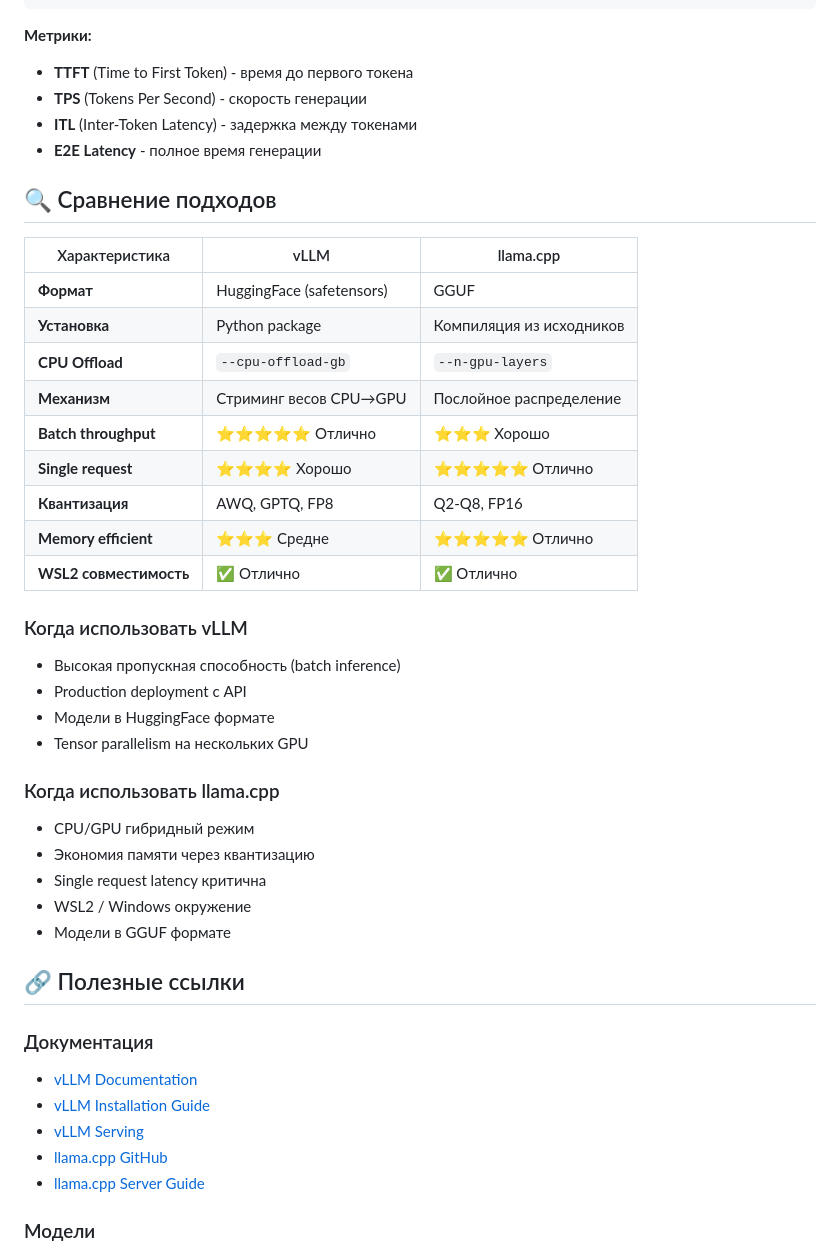
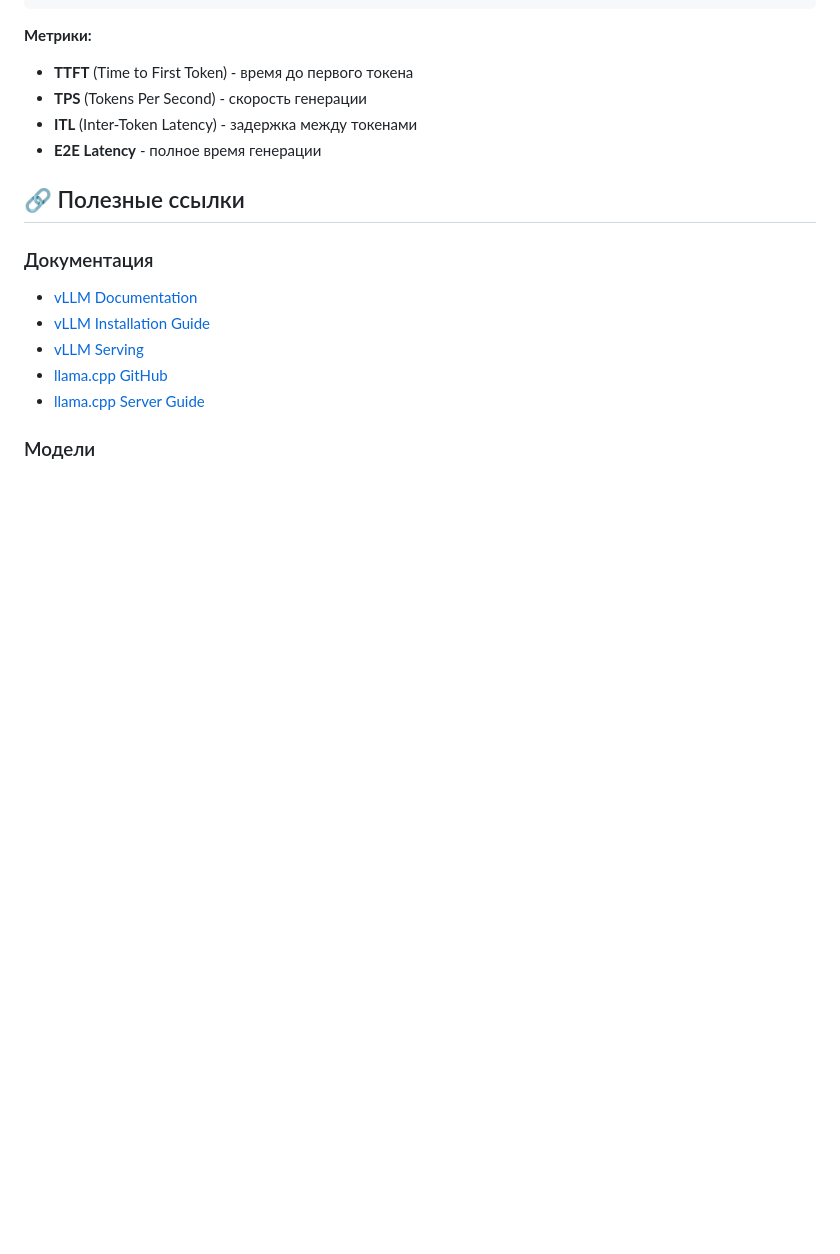
Before and after one commit to nadirbekovnadir/llm-inference, a Markdown page: README.md, the part around the change. GitHub-like rendering; blank space fills up the shorter version.

Commit message:
Remove some neural bullshit

```diff
--- a/README.md
+++ b/README.md
@@ -244,35 +244,6 @@ python benchmark/compare_results.py \
 - **ITL** (Inter-Token Latency) - задержка между токенами
 - **E2E Latency** - полное время генерации
 
-## 🔍 Сравнение подходов
-
-| Характеристика | vLLM | llama.cpp |
-|----------------|------|-----------|
-| **Формат** | HuggingFace (safetensors) | GGUF |
-| **Установка** | Python package | Компиляция из исходников |
-| **CPU Offload** | `--cpu-offload-gb` | `--n-gpu-layers` |
-| **Механизм** | Стриминг весов CPU→GPU | Послойное распределение |
-| **Batch throughput** | ⭐⭐⭐⭐⭐ Отлично | ⭐⭐⭐ Хорошо |
-| **Single request** | ⭐⭐⭐⭐ Хорошо | ⭐⭐⭐⭐⭐ Отлично |
-| **Квантизация** | AWQ, GPTQ, FP8 | Q2-Q8, FP16 |
-| **Memory efficient** | ⭐⭐⭐ Средне | ⭐⭐⭐⭐⭐ Отлично |
-| **WSL2 совместимость** | ✅ Отлично | ✅ Отлично |
-
-### Когда использовать vLLM
-
-- Высокая пропускная способность (batch inference)
-- Production deployment с API
-- Модели в HuggingFace формате
-- Tensor parallelism на нескольких GPU
-
-### Когда использовать llama.cpp
-
-- CPU/GPU гибридный режим
-- Экономия памяти через квантизацию
-- Single request latency критична
-- WSL2 / Windows окружение
-- Модели в GGUF формате
-
 ## 🔗 Полезные ссылки
 
 ### Документация
```
